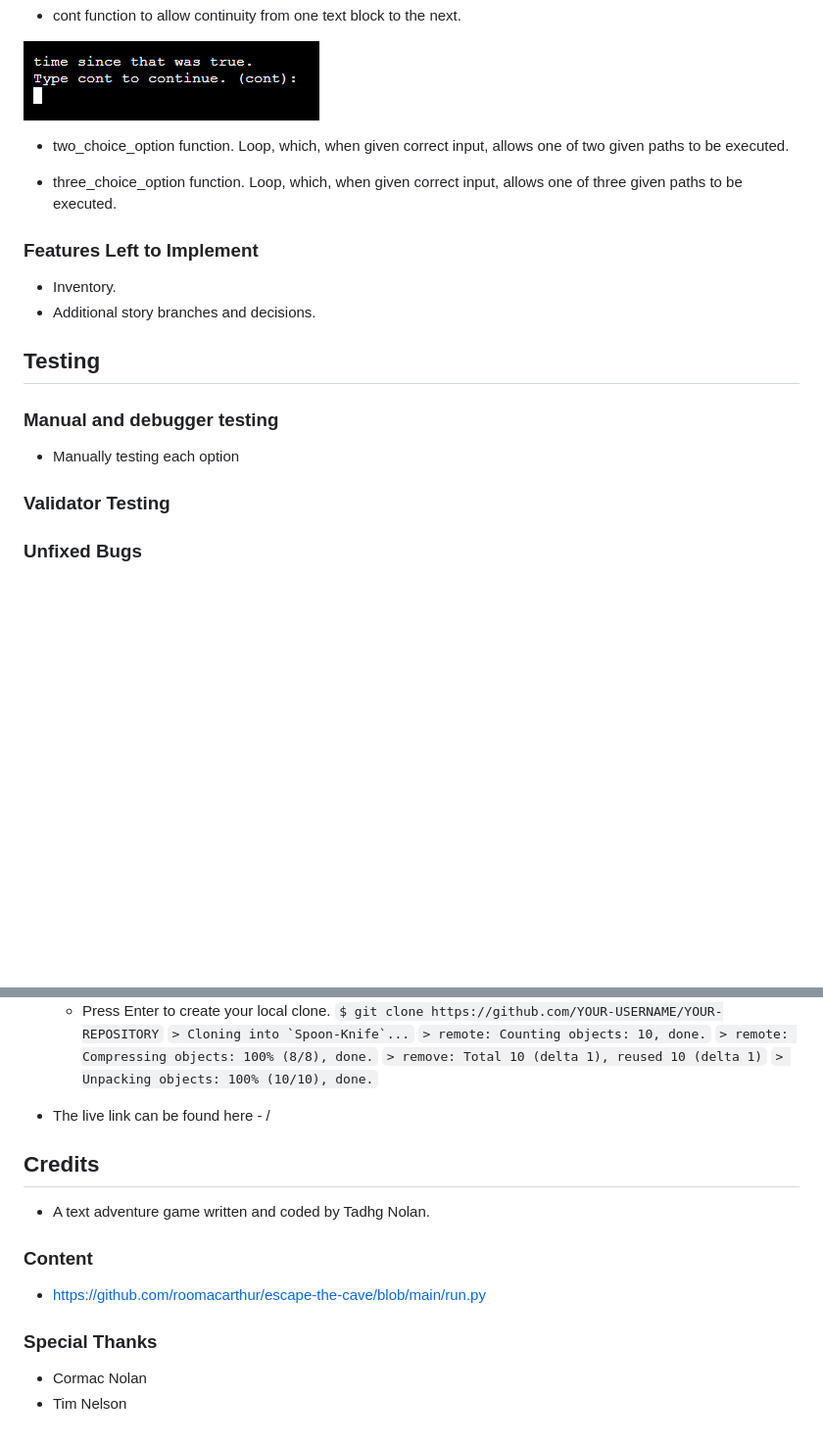
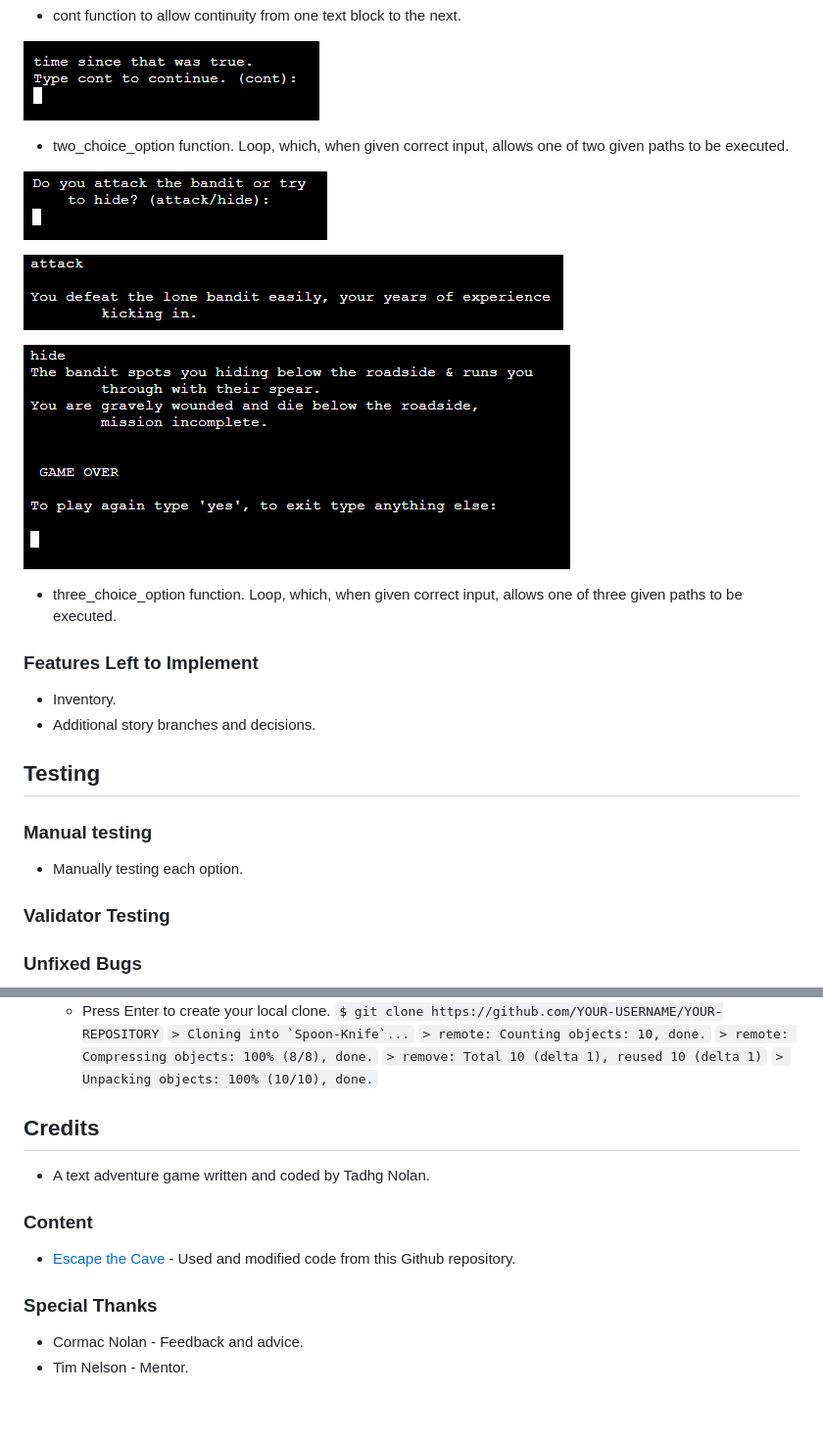
Before and after one commit to tadhgnolan/fall-of-roman-britain, a Markdown page: README.md, 2 parts joined by grey strips. Shown: that part at 98% size. Rendered like a GitHub page; pictures changed too: documentation/readme_images/two_choice.PNG (added), documentation/readme_images/two_choice_2.PNG (added), documentation/readme_images/two_choice_3.PNG (added); blank space fills up the shorter version.

Commit message:
Update readme 5

```diff
--- a/README.md
+++ b/README.md
@@ -34,6 +34,12 @@
 
 - two_choice_option function. Loop, which, when given correct input, allows one of two given paths to be executed.
 
+![Two Choice Image](documentation/readme_images/two_choice.PNG)
+
+![Two Choice Image 2](documentation/readme_images/two_choice_2.PNG)
+
+![Two Choice Image 3](documentation/readme_images/two_choice_3.PNG)
+
 - three_choice_option function. Loop, which, when given correct input, allows one of three given paths to be executed.
 
 ### Features Left to Implement
@@ -43,9 +49,9 @@
 
 ## Testing
 
-### Manual and debugger testing
+### Manual testing
 
-- Manually testing each option
+- Manually testing each option.
 
 ### Validator Testing
 
@@ -79,7 +85,6 @@ This section should describe the process you went through to deploy the project
     `> Unpacking objects: 100% (10/10), done.`
 
 
- - The live link can be found here - /
 
 ## Credits
 
@@ -87,10 +92,10 @@ This section should describe the process you went through to deploy the project
 
 ### Content
 
-- https://github.com/roomacarthur/escape-the-cave/blob/main/run.py
+- [Escape the Cave](https://github.com/roomacarthur/escape-the-cave/blob/main/run.py) - Used  and modified code from this Github repository.
 
 
 ### Special Thanks
 
-- Cormac Nolan
-- Tim Nelson
+- Cormac Nolan - Feedback and advice.
+- Tim Nelson - Mentor.
```
